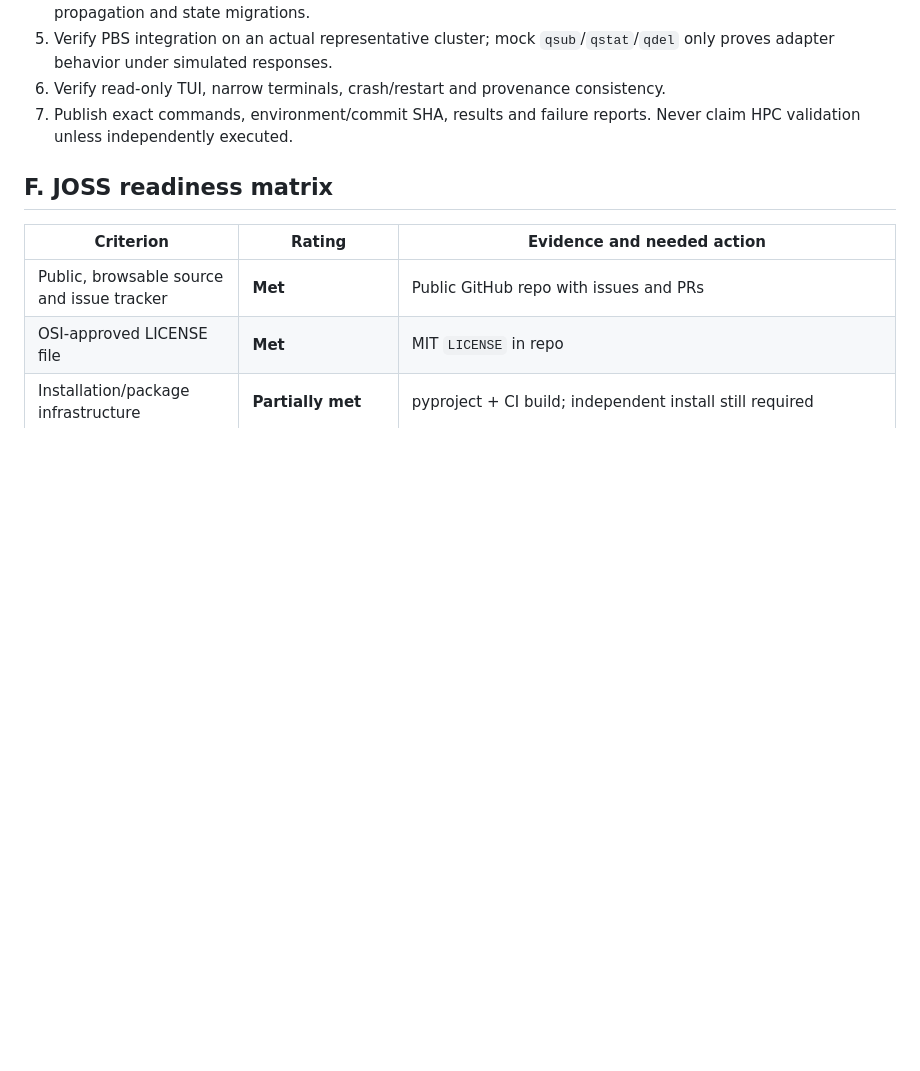
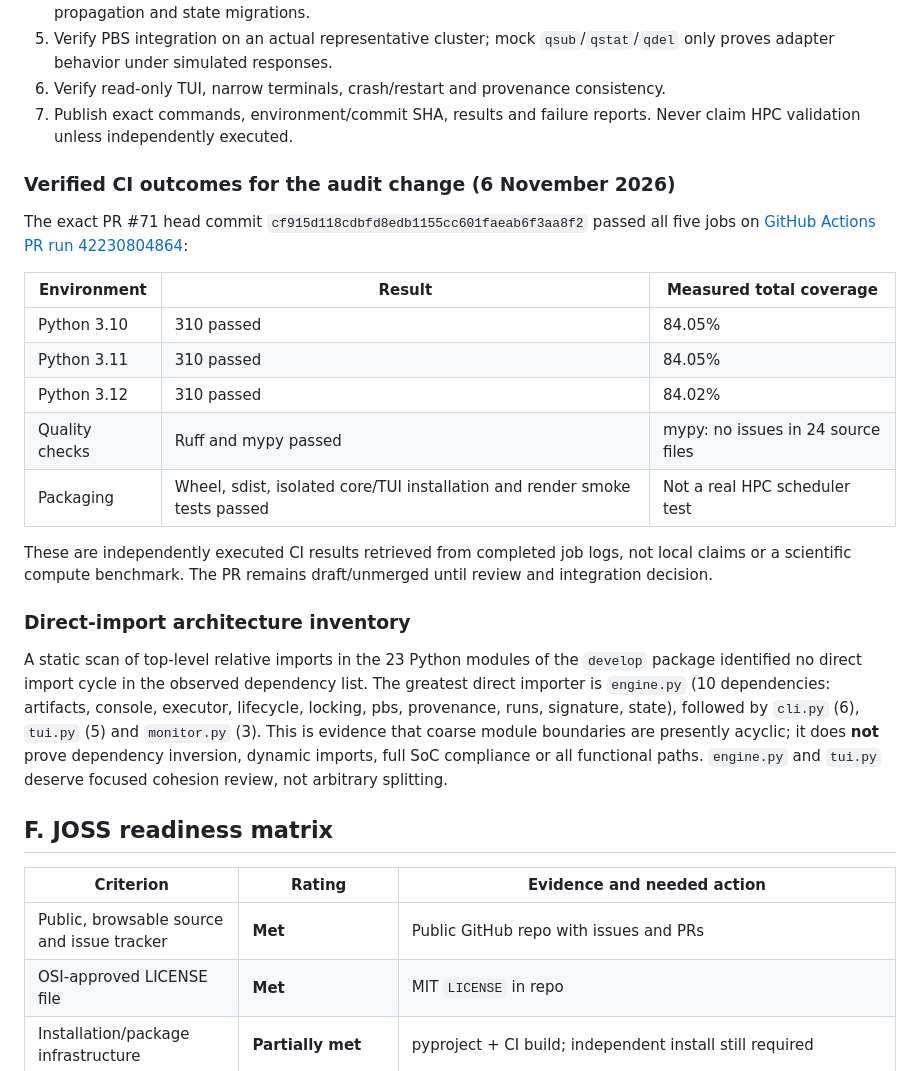
Before and after one commit to joaogerd/simpleWorkflow, a Markdown page: docs/joss-readiness-audit-2026-11.md, the part around the change. Rendered like a GitHub page; blank space fills up the shorter version.

Commit message:
docs: record measured CI outcomes and architecture import inventory

```diff
--- a/docs/joss-readiness-audit-2026-11.md
+++ b/docs/joss-readiness-audit-2026-11.md
@@ -67,6 +67,24 @@ Needed evidence before a release:
 5. Verify PBS integration on an actual representative cluster; mock `qsub`/`qstat`/`qdel` only proves adapter behavior under simulated responses.
 6. Verify read-only TUI, narrow terminals, crash/restart and provenance consistency.
 7. Publish exact commands, environment/commit SHA, results and failure reports. Never claim HPC validation unless independently executed.
+
+### Verified CI outcomes for the audit change (6 November 2026)
+
+The exact PR #71 head commit `cf915d118cdbfd8edb1155cc601faeab6f3aa8f2` passed all five jobs on [GitHub Actions PR run 42230804864](https://github.com/joaogerd/simpleWorkflow/actions/runs/42230804864):
+
+| Environment | Result | Measured total coverage |
+|---|---|---|
+| Python 3.10 | 310 passed | 84.05% |
+| Python 3.11 | 310 passed | 84.05% |
+| Python 3.12 | 310 passed | 84.02% |
+| Quality checks | Ruff and mypy passed | mypy: no issues in 24 source files |
+| Packaging | Wheel, sdist, isolated core/TUI installation and render smoke tests passed | Not a real HPC scheduler test |
+
+These are independently executed CI results retrieved from completed job logs, not local claims or a scientific compute benchmark. The PR remains draft/unmerged until review and integration decision.
+
+### Direct-import architecture inventory
+
+A static scan of top-level relative imports in the 23 Python modules of the `develop` package identified no direct import cycle in the observed dependency list. The greatest direct importer is `engine.py` (10 dependencies: artifacts, console, executor, lifecycle, locking, pbs, provenance, runs, signature, state), followed by `cli.py` (6), `tui.py` (5) and `monitor.py` (3). This is evidence that coarse module boundaries are presently acyclic; it does **not** prove dependency inversion, dynamic imports, full SoC compliance or all functional paths. `engine.py` and `tui.py` deserve focused cohesion review, not arbitrary splitting.
 
 ## F. JOSS readiness matrix
 
```
